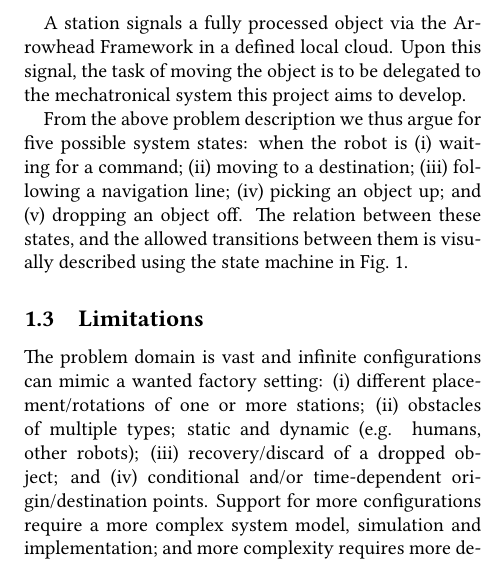
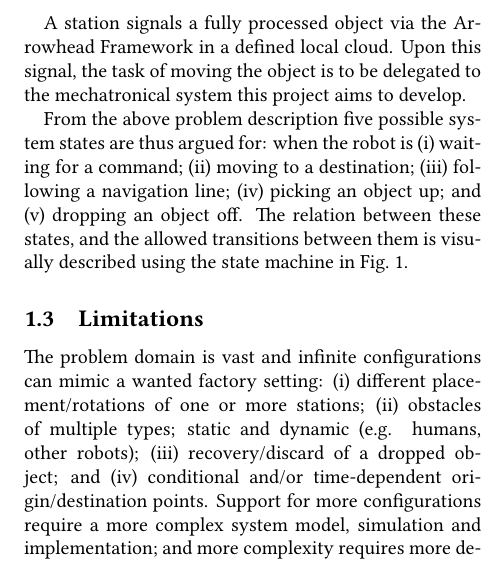
Before and after one commit to tmplt/ed7039e, a LaTeX document (report/master.tex, which reads report/sections/introduction.tex): part of one column of page 2 of 14, cut so that both start at the same text. Compiled offline with XeLaTeX.

Commit message:
report: remove an instance of "we"

```diff
--- a/report/sections/introduction.tex
+++ b/report/sections/introduction.tex
@@ -37,7 +37,7 @@ A station signals a fully processed object via the Arrowhead Framework in a defi
 Upon this signal, the task of moving the object is to be delegated to the mechatronical system this project aims to develop.
 
 % Draw a nice state machine representation of the issue.
-From the above problem description we thus argue for five possible system states:
+From the above problem description five possible system states are thus argued for:
 when the robot is
 \begin{inline-enum}
 \item waiting for a command;
```
